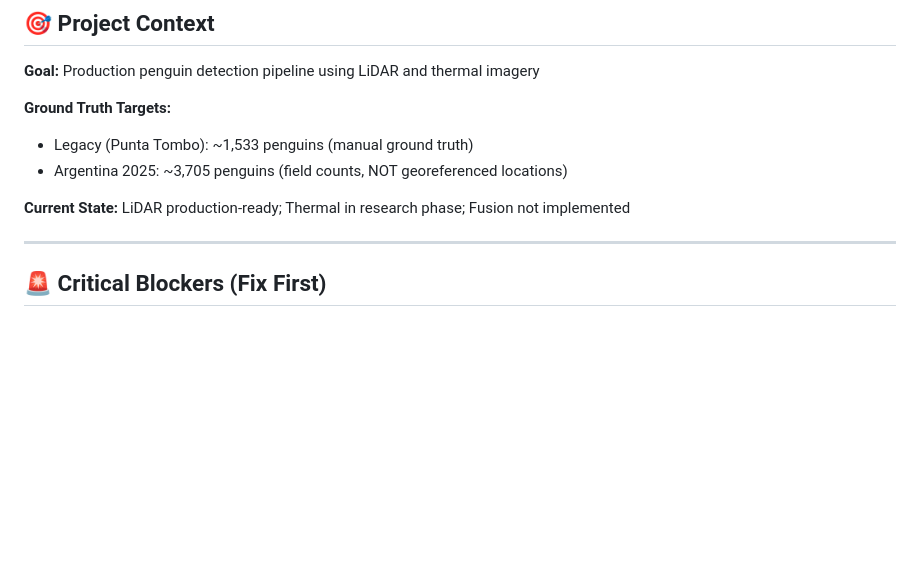
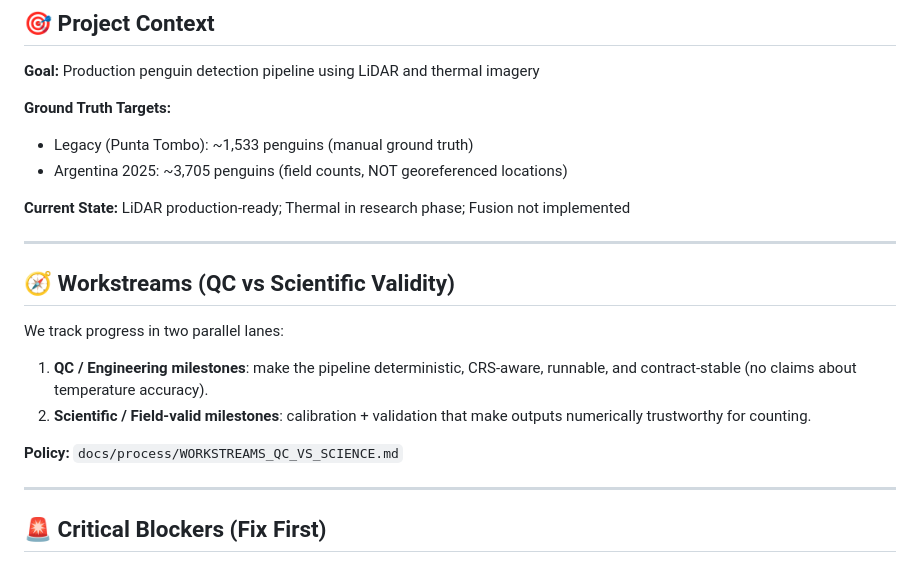
Before and after one commit to rgdonohue/penguin-detection-pipeline, a Markdown page: notes/pipeline_todo.md, the part around one of its changes. GitHub-like rendering; blank space fills up the shorter version.

```diff
--- a/notes/pipeline_todo.md
+++ b/notes/pipeline_todo.md
@@ -14,6 +14,17 @@
 - Argentina 2025: ~3,705 penguins (field counts, NOT georeferenced locations)
 
 **Current State:** LiDAR production-ready; Thermal in research phase; Fusion not implemented
+
+---
+
+## 🧭 Workstreams (QC vs Scientific Validity)
+
+We track progress in two parallel lanes:
+
+1. **QC / Engineering milestones**: make the pipeline deterministic, CRS-aware, runnable, and contract-stable (no claims about temperature accuracy).
+2. **Scientific / Field-valid milestones**: calibration + validation that make outputs numerically trustworthy for counting.
+
+**Policy:** `docs/process/WORKSTREAMS_QC_VS_SCIENCE.md`
 
 ---
 
```
Also changed, not shown: other parts of notes/pipeline_todo.md (+49 -0 lines), docs/process/WORKSTREAMS_QC_VS_SCIENCE.md (added, +95 -0 lines), docs/reports/STATUS.md (+9 -0 lines).
